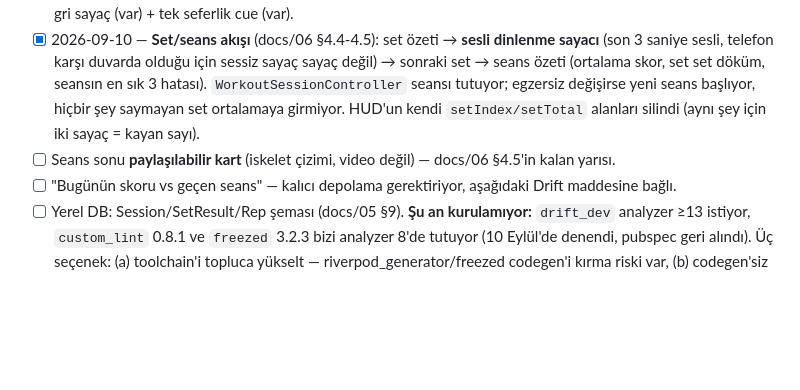
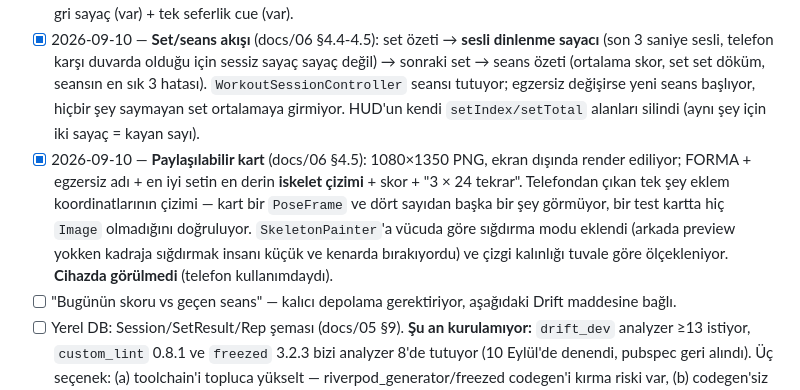
Before and after one commit to erenulutas0/fitness, a Markdown page: TODO.md, the part around the change. Drawn GitHub-style; blank space fills up the shorter version.

Commit message:
docs: tick the shareable card
Co-Authored-By: Claude Opus 5 <noreply@anthropic.com>

```diff
--- a/TODO.md
+++ b/TODO.md
@@ -195,7 +195,12 @@
       (ortalama skor, set set döküm, seansın en sık 3 hatası). `WorkoutSessionController` seansı tutuyor;
       egzersiz değişirse yeni seans başlıyor, hiçbir şey saymayan set ortalamaya girmiyor. HUD'un kendi
       `setIndex/setTotal` alanları silindi (aynı şey için iki sayaç = kayan sayı).
-- [ ] Seans sonu **paylaşılabilir kart** (iskelet çizimi, video değil) — docs/06 §4.5'in kalan yarısı.
+- [x] 2026-09-10 — **Paylaşılabilir kart** (docs/06 §4.5): 1080×1350 PNG, ekran dışında render ediliyor;
+      FORMA + egzersiz adı + en iyi setin en derin **iskelet çizimi** + skor + "3 × 24 tekrar". Telefondan
+      çıkan tek şey eklem koordinatlarının çizimi — kart bir `PoseFrame` ve dört sayıdan başka bir şey
+      görmüyor, bir test kartta hiç `Image` olmadığını doğruluyor. `SkeletonPainter`'a vücuda göre sığdırma
+      modu eklendi (arkada preview yokken kadraja sığdırmak insanı küçük ve kenarda bırakıyordu) ve çizgi
+      kalınlığı tuvale göre ölçekleniyor. **Cihazda görülmedi** (telefon kullanımdaydı).
 - [ ] "Bugünün skoru vs geçen seans" — kalıcı depolama gerektiriyor, aşağıdaki Drift maddesine bağlı.
 - [ ] Yerel DB: Session/SetResult/Rep şeması (docs/05 §9). **Şu an kurulamıyor:** `drift_dev` analyzer ≥13
       istiyor, `custom_lint` 0.8.1 ve `freezed` 3.2.3 bizi analyzer 8'de tutuyor (10 Eylül'de denendi, pubspec
```
